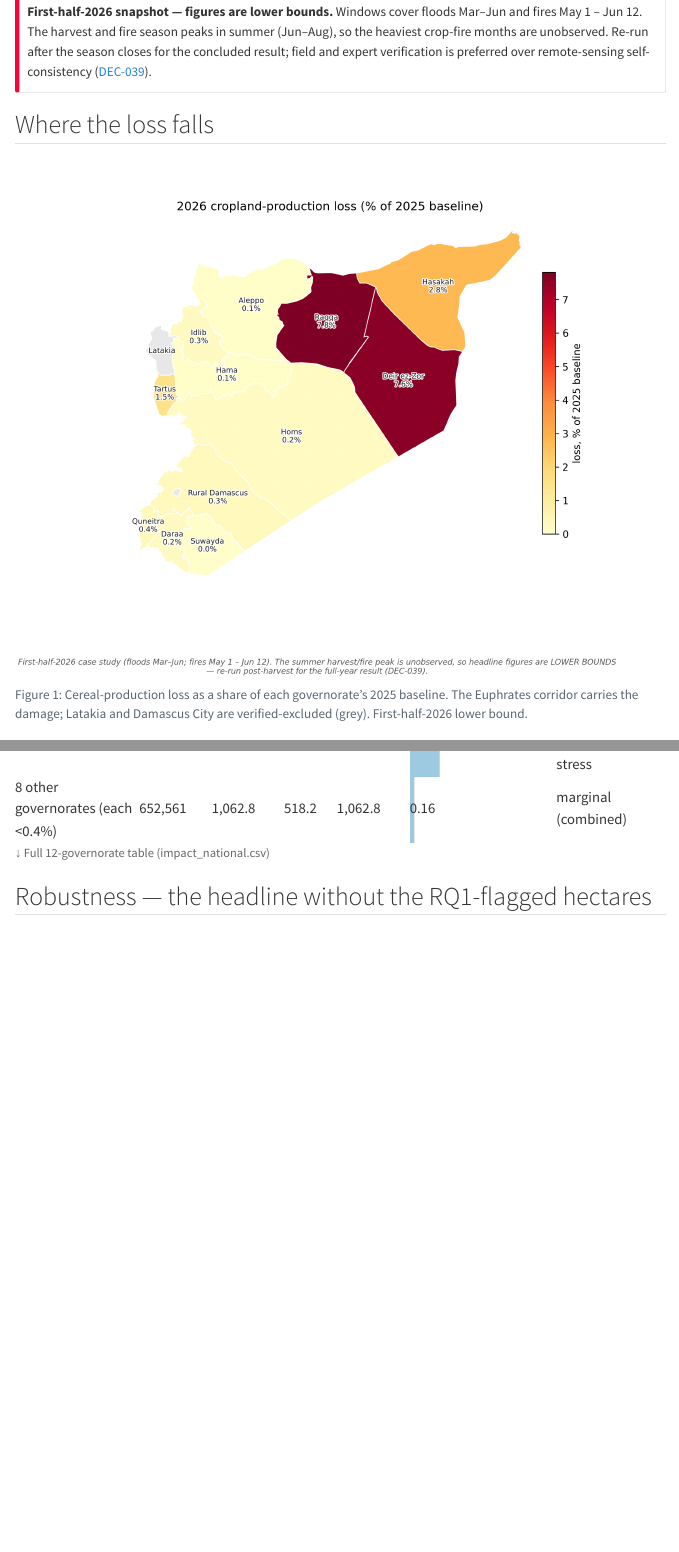
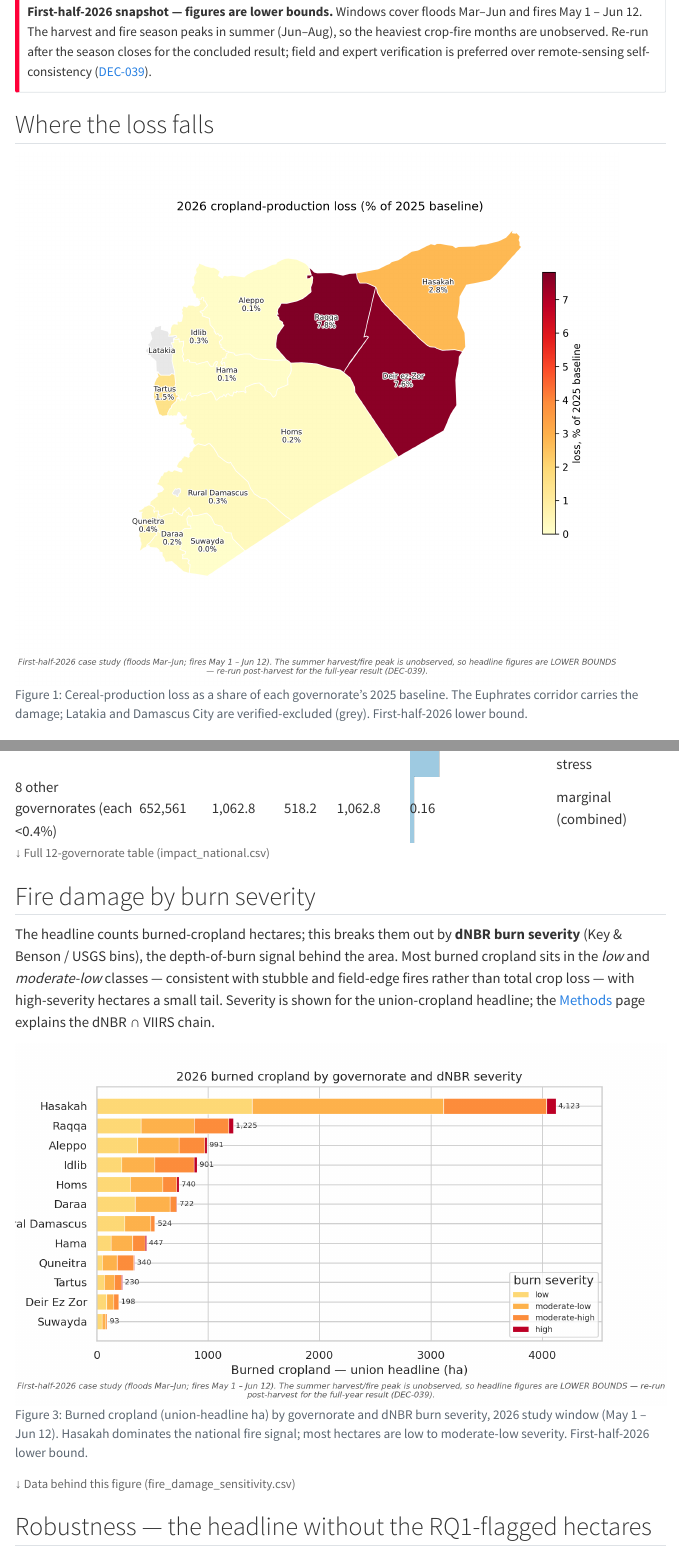
Before and after one commit to Muhanad-husn/flood-fire, a Quarto document (report/food_security.qmd): the page in a window 1100 px wide, from 510 px down, and a second part further down, joined at a grey line. Rendered offline with R 4.5, knitr and Pandoc in place of Quarto, with nearby package versions; folded parts are opened; menus at the side of the page are left out.

Commit message:
docs(report): add Methods page + targeted visual enrichment
Add a distilled "Methods & technical design" page (report/technical.qmd)
showcasing the dual-pipeline architecture (Mermaid), the sensor table with
documented limitations, the flood/fire imagery-to-hectare chains, the Tier-1
vs Tier-2 validation framework with the human-gated validation-panel gallery
(13 fire + 3 flood-frequency + cropland-mask QC), reproducibility-by-design,
and honest limitations. Distilled from tracking/TECHNICAL_REPORT.md and
tracking/GEOSPATIAL_METHODS.md; wired into the navbar.

Enrich existing pages from already-committed, unused assets:
- food_security.qmd: fire burn-severity stacked bar (fire_damage_sensitivity.csv)
- rq1.qmd: Sentinel-1 screening time series showing event-date selection
  (screening_series.csv)
- styles.css: figure framing, validation-gallery grid, sensor-table accent,
  print rules

All static / CI-safe: no new build dependencies (DEC-008), figures build from
committed validated CSVs, embedded PNGs are git-tracked. Validation framed as
human-gated evidence; EMSR811 marked baseline method-anchor (DEC-001); no
headline number or caveat changed.

Co-Authored-By: Claude Opus 4.8 (1M context) <noreply@anthropic.com>

````diff
--- a/report/_quarto.yml
+++ b/report/_quarto.yml
@@ -31,6 +31,8 @@ website:
         text: "Executive brief"
       - href: food_security.qmd
         text: Food security
+      - href: technical.qmd
+        text: Methods
       - text: "Research questions"
         menu:
           - href: rq.qmd
--- a/report/food_security.qmd
+++ b/report/food_security.qmd
@@ -176,6 +176,60 @@ view = pd.concat([prominent[cols], summary[cols]], ignore_index=True).rename(col
 
 [↓ Full 12-governorate table (impact_national.csv)](https://github.com/Muhanad-husn/flood-fire/blob/main/outputs/food_security/impact_national.csv){.data-download}
 
+## Fire damage by burn severity
+
+The headline counts burned-cropland hectares; this breaks them out by **dNBR burn
+severity** (Key & Benson / USGS bins), the depth-of-burn signal behind the area. Most
+burned cropland sits in the *low* and *moderate-low* classes — consistent with stubble
+and field-edge fires rather than total crop loss — with high-severity hectares a small
+tail. Severity is shown for the union-cropland headline; the
+[Methods](technical.qmd) page explains the dNBR ∩ VIIRS chain.
+
+```{python}
+#| label: fig-fire-severity
+#| echo: false
+#| fig-cap: "Burned cropland (union-headline ha) by governorate and dNBR burn severity, 2026 study window (May 1 – Jun 12). Hasakah dominates the national fire signal; most hectares are low to moderate-low severity. First-half-2026 lower bound."
+#| fig-alt: "Stacked horizontal bar chart of 2026 burned cropland in hectares by governorate, each bar split by burn severity from low (pale orange) to high (dark red). Hasakah has by far the longest bar at roughly 4,100 hectares, then Raqqa near 1,200, with most governorates under a few hundred hectares; low and moderate-low severity make up the bulk of every bar."
+import matplotlib.pyplot as plt
+from viz import apply_theme, caveat_footer, CAVEATS
+
+sev = pd.read_csv(OUT / "tables" / "fire_damage_sensitivity.csv")
+sev = sev[sev["is_study"]].copy()
+
+SEV_ORDER = ["low", "moderate_low", "moderate_high", "high"]
+SEV_COLORS = {"low": "#fed976", "moderate_low": "#feb24c",
+              "moderate_high": "#fd8d3c", "high": "#bd0026"}
+SEV_LABEL = {"low": "low", "moderate_low": "moderate-low",
+             "moderate_high": "moderate-high", "high": "high"}
+
+wide = (sev.pivot_table(index="aoi_id", columns="severity_class",
+                        values="ha_union", aggfunc="sum", fill_value=0.0)
+           .reindex(columns=SEV_ORDER, fill_value=0.0))
+wide = wide.loc[wide.sum(axis=1).sort_values().index]  # ascending → biggest on top
+labels = [a.replace("_", " ").title() for a in wide.index]
+
+apply_theme()
+fig, ax = plt.subplots(figsize=(9, 5))
+left = pd.Series(0.0, index=wide.index)
+for cls in SEV_ORDER:
+    ax.barh(labels, wide[cls], left=left.values, color=SEV_COLORS[cls],
+            edgecolor="white", linewidth=0.5, label=SEV_LABEL[cls])
+    left += wide[cls]
+totals = wide.sum(axis=1)
+for y, total in enumerate(totals.values):
+    ax.text(total, y, f" {total:,.0f}", va="center", ha="left",
+            fontsize=7.5, color="#333333")
+ax.set_xlabel("Burned cropland — union headline (ha)")
+ax.set_ylabel("")
+ax.set_title("2026 burned cropland by governorate and dNBR severity")
+ax.margins(x=0.10)
+ax.legend(title="burn severity", loc="lower right", frameon=True, fontsize=8)
+caveat_footer(fig, CAVEATS["case_study_2026h1"])
+plt.show()
+```
+
+[↓ Data behind this figure (fire_damage_sensitivity.csv)](https://github.com/Muhanad-husn/flood-fire/blob/main/outputs/tables/fire_damage_sensitivity.csv){.data-download}
+
 ## Robustness — the headline without the RQ1-flagged hectares
 
 [RQ1](rq1.qmd) flags Hasakah's June flood hectares as a likely radar harvest artifact
--- a/report/rq1.qmd
+++ b/report/rq1.qmd
@@ -107,6 +107,57 @@ plt.show()
 
 [↓ Discharge series (glofas_discharge_2026.csv)](https://github.com/Muhanad-husn/flood-fire/blob/main/outputs/floods/rq1_attribution/glofas_discharge_2026.csv){.data-download}
 
+## How the flood dates were chosen
+
+Sentinel-1 passes every ~6 days, and running a full 30 m export on every date is
+expensive, so each date is first **screened** cheaply at 150 m for flooded-cropland
+extent; only the peaks (the **event-dates**, marked below) get the full-resolution
+export that produces the validated hectares ([DEC-024](glossary.qmd#dec-024)). The
+screening series shows the structure attribution then explains: a **March** pulse and
+a larger **June** rise on the Euphrates AOIs, against a low background the rest of the
+season.
+
+```{python}
+#| label: fig-screening
+#| echo: false
+#| fig-cap: "Sentinel-1 screening series: daily flooded-cropland extent (150 m screen, ha) per AOI across the 2026 flood window, with the selected event-dates marked. Only event-dates are exported at 30 m for the validated damage records (DEC-024). First-half-2026 lower bound."
+#| fig-alt: "Line chart of daily flooded-cropland screening extent in hectares for Deir ez-Zor, Raqqa and Hasakah from March to June 2026. Each line has a few sharp peaks; larger circular markers sit on the selected event-dates, clustered in early March and again in late May to June. Background extent between peaks is low."
+import matplotlib.pyplot as plt
+import matplotlib.dates as mdates
+from viz import apply_theme, caveat_footer, CAVEATS
+
+scr = pd.read_csv(RQ1.parent / "validation_packet" / "screening_series.csv",
+                  parse_dates=["date"])
+
+apply_theme()
+fig, ax = plt.subplots(figsize=(9, 5))
+for aoi in sorted(scr["aoi_id"].unique()):
+    s = scr[scr["aoi_id"] == aoi].sort_values("date")
+    label = aoi.replace("_", " ").title()
+    line, = ax.plot(s["date"], s["flooded_cropland_ha_screen"], linewidth=1.4,
+                    marker="o", markersize=2.5, alpha=0.85, label=label)
+    ev = s[s["is_event"]]
+    ax.scatter(ev["date"], ev["flooded_cropland_ha_screen"], s=70,
+               facecolors="none", edgecolors=line.get_color(), linewidths=1.6,
+               zorder=5)
+ax.scatter([], [], s=70, facecolors="none", edgecolors="#555555",
+           linewidths=1.6, label="selected event-date")
+ax.set_xlabel("2026")
+ax.set_ylabel("Flooded cropland — 150 m screen (ha)")
+ax.set_title("Sentinel-1 screening series and the selected flood event-dates")
+ax.xaxis.set_major_formatter(mdates.DateFormatter("%b"))
+ax.legend(loc="upper right", frameon=True, fontsize=8)
+caveat_footer(fig, CAVEATS["case_study_2026h1"])
+plt.show()
+```
+
+[↓ Screening series (screening_series.csv)](https://github.com/Muhanad-husn/flood-fire/blob/main/outputs/floods/validation_packet/screening_series.csv){.data-download}
+
+The screen is a deliberately cheap proxy (150 m, no HAND gate), so its absolute
+hectares run higher than the validated 30 m figures — it is an **event-finder**, not
+the damage measure. The validated extent comes only from the marked event-dates, after
+the full chain in [Methods](technical.qmd).
+
 ## Per-event mechanism (the evidence)
 
 Discharge is same-day at the draining reach; the ratio is versus the 2025 GloFAS
--- /dev/null
+++ b/report/technical.qmd
@@ -0,0 +1,216 @@
+---
+title: "Methods & technical design"
+subtitle: "How raw satellite imagery becomes a validated damaged-cropland hectare"
+---
+
+::: {.callout-tip appearance="simple"}
+**In one line.** Two independent remote-sensing pipelines — Sentinel-1 SAR for floods,
+Sentinel-2 + VIIRS for fires — are forced through **one shared schema** and **one human
+validation gate**, so every number in this report is a human-checked, reproducible
+`damaged_cropland_ha`. This page is the engineering behind the headlines.
+:::
+
+The credibility of a conflict-zone damage estimate rests on *how* it was produced. This
+report's spine is a deliberate piece of design: two phenomena, two pipelines, but a
+**single output contract** and a **single point where a human signs off**. Nothing
+downstream can see a pipeline's internal rasters; it sees only validated records.
+
+## The integration contract
+
+Floods and fires are measured by completely different physics — radar backscatter vs
+optical burn spectra — yet both pipelines emit the *same* record: `damaged_cropland_ha`
+per area-of-interest (AOI) per date, tagged with phenomenon, severity, and a validation
+status. That shared schema (`schema/damage_schema.py`) is what makes this **one study
+rather than two**: the food-security layer and the three research questions read the
+schema and nothing else.
+
+```{mermaid}
+%%| label: fig-architecture
+%%| fig-cap: "The dual-pipeline architecture. Two sensors, two server-side builders, one local authoritative hectare, one schema, one human gate — then the food-security and research-question layers, which never touch pipeline internals."
+flowchart TD
+  S1[Sentinel-1 SAR] --> FM[flood_mask<br/>dual-pol AND + HAND gate]
+  S2[Sentinel-2 optical] --> BS[burn_severity<br/>dNBR bins + VIIRS confirm]
+  VI[VIIRS 375 m active fire] --> BS
+  CM[WorldCover + Dynamic World] --> MASK[cropland_mask.tif<br/>human-reviewed]
+  FM --> HA[damaged_cropland_ha<br/>union vs intersection]
+  BS --> HA
+  MASK --> HA
+  HA --> SCHEMA[Shared damage schema]
+  SCHEMA --> GATE{Tier-2 human<br/>validation gate}
+  GATE -->|validated only| FS[Food-security impact]
+  GATE -->|validated only| RQ[RQ1 / RQ2 / RQ3]
+  CH[CHIRPS rainfall] --> RQ
+  GF[GloFAS discharge] --> RQ
+```
+
+## Compute on the cloud, decide locally
+
+The work happens in two places, and the split is the point:
+
+- **Google Earth Engine (server-side).** All petabyte-scale imagery lives in the GEE
+  catalog; we never download a scene. Each pipeline builds a *lazy* `ee.Image`
+  computation graph — filter → mask → arithmetic → threshold — that GEE evaluates only
+  when we ask for a number or a bounded raster tile.
+- **Local (the authoritative numbers).** The hectares that actually enter the report are
+  recomputed **on-machine against the human-reviewed `aois/cropland_mask.tif`**, never a
+  server-side proxy. Speckle cleanup, clipping, and the validation packets are local.
+
+> Rule of thumb: GEE does the heavy raster algebra; the *trusted* numbers are recomputed
+> locally against committed, human-reviewed artifacts — the ones a person gates.
+
+## The sensors
+
+Each input is chosen for one job, and each carries a documented limitation that shapes
+how its output is used.
+
+::: {.method-table}
+| Source (GEE / API) | Sensor / type | Role — and its honest limit |
+|---|---|---|
+| `COPERNICUS/S1_GRD` | Sentinel-1 C-band SAR (VV+VH) | **Flood extent** — sees water through cloud; captures *open standing water only* (flooded vegetation under-detected) |
+| `COPERNICUS/S2_SR_HARMONIZED` | Sentinel-2 optical (B8, B12) | **Burn severity** via dNBR; over cropland a burn scar is spectrally indistinguishable from harvest/ploughing |
+| FIRMS **VIIRS 375 m** | Active-fire thermal | **Fire confirmation** — the thermal proof a dNBR scar was fire, not harvest (never MODIS for detection) |
+| `ESA/WorldCover/v200` | 10 m land cover | Cropland mask — *liberal* source (rainfed/fallow) |
+| `GOOGLE/DYNAMICWORLD/V1` | 10 m near-real-time | Cropland mask — *conservative* source (`crops`>0.35) |
+| `JRC/GSW1_4/GlobalSurfaceWater` | Permanent-water occurrence | Subtract the permanent river so it is never counted as damage |
+| `MERIT/Hydro/v1_0_1` (HAND) | Height-above-drainage | Floodplain gate — rejects dry upland radar false positives |
+| `COPERNICUS/DEM/GLO30` | 30 m DEM → slope | Rejects radar-shadow false positives |
+| `UCSB-CHG/CHIRPS/DAILY` | Gridded rainfall (~5.5 km) | Drought baseline + RQ1 local-rainfall check |
+| GloFAS (`cems-glofas-*`) | River-discharge reanalysis | RQ1 riverine attribution (reanalysis, not a gauge) |
+:::
+
+Every GEE collection ID was verified against the live catalog before use; one drift was
+caught and flagged (CHIRPS daily resolves at `UCSB-CHG/CHIRPS/DAILY`, not the spec's
+older slash form) rather than silently patched.
+
+## How an image becomes a hectare
+
+**Floods — a change in radar backscatter.** Smooth open water reflects radar away from
+the sensor, so it reads dark; a flood is a *drop* versus a no-flood reference. The chain
+guards against the two ways that fools you:
+
+1. **In-season, per-relative-orbit reference.** The backdrop is the median of all
+   March–June acquisitions *of the same orbit* as the event. *In-season* removes
+   crop-phenology bias (an early dry-summer reference flagged dense spring canopy as
+   "flood" across whole governorates); *per-orbit* keeps the incidence-angle geometry
+   matched.
+2. **Dual-pol AND, not OR.** `flood = (VV drop ≥ 4 dB) AND (VV < −18 dB) AND (VH < −24
+   dB)` — requiring *both* bands to be water-dark roughly halves false positives.
+3. **HAND floodplain gate (< 15 m).** Post-harvest bare fields are also radar-dark; the
+   height-above-drainage gate keeps low-lying riverine flood and drops dry uplands. Then
+   permanent water (JRC) and steep slopes (GLO-30) are subtracted.
+
+**Fires — a spectral scar, thermally confirmed.** `NBR = (B8 − B12)/(B8 + B12)` on
+cloud-masked Sentinel-2 medians; `dNBR = NBR_pre − NBR_post` rises over burns, binned to
+severity at the USGS/Key-&-Benson thresholds (0.10 / 0.27 / 0.44 / 0.66). Because dNBR
+*also* drops at harvest, a scar counts as fire damage **only within 375 m of a VIIRS
+active-fire detection** — the thermal discriminator. This is conservative by design (a
+VIIRS-missed burn is not counted), so burned hectares are a lower bound.
+
+**Cropland, reported as a range.** The two best 10 m cropland sources disagree, so rather
+than pick one, the mask encodes both *and their disagreement* in one categorical raster:
+union (either source) is the headline, intersection (both agree) the conservative low
+bound. **Every damage figure in this report is therefore a union-vs-intersection range,**
+the honest expression of cropland-definition uncertainty.
+
+## The validation framework
+
+Correctness here is not "the tests pass." It is two distinct tiers:
+
+- **Tier 1 — agent-verifiable.** Schema conformance, gate logic, caching, arithmetic —
+  covered by **85 automated tests**. A machine can certify these.
+- **Tier 2 — human-gated.** Flood masks, burn scars, and any `damaged_cropland_ha`
+  derived from them are validated by a human domain expert against named ground truth
+  (GloFAS event windows, Copernicus EMS). **No code path can set a record to
+  `validated`** — the food-security layer *refuses* (raises) if handed a single
+  non-validated record. The gate is enforced in code via `viz.consumable_records()`.
+
+The panels below are exactly what a human reviewed to close each gate — VIIRS hotspots
+over post-fire Sentinel-2 with the dNBR severity overlay (fires), and per-pixel flood
+frequency, transient vs persistent (floods). They are the *evidence behind the gate*,
+shown so a reader can inspect it too.
+
+::: {.gallery-grid layout-ncol=3}
+![Hasakah — the core 2026 cropland-fire signal](../outputs/fire_validation/hasakah_2026_validation.png)
+
+![Raqqa — large scars, few hotspots](../outputs/fire_validation/raqqa_2026_validation.png)
+
+![Deir ez-Zor — hotspots mostly off-cropland (discriminator working)](../outputs/fire_validation/deir_ez_zor_2026_validation.png)
+
+![Idlib](../outputs/fire_validation/idlib_2026_validation.png)
+
+![Aleppo](../outputs/fire_validation/aleppo_2026_validation.png)
+
+![Hama](../outputs/fire_validation/hama_2026_validation.png)
+
+![Homs](../outputs/fire_validation/homs_2026_validation.png)
+
+![Daraa](../outputs/fire_validation/daraa_2026_validation.png)
+
+![Rural Damascus](../outputs/fire_validation/rural_damascus_2026_validation.png)
+
+![Quneitra](../outputs/fire_validation/quneitra_2026_validation.png)
+
+![Suwayda](../outputs/fire_validation/suwayda_2026_validation.png)
+
+![Tartus](../outputs/fire_validation/tartus_2026_validation.png)
+:::
+
+::: {.gallery-note}
+Fire validation panels, 2026 study window. [The 2025 Latakia EMSR811 panel below is a
+method-anchor — a baseline-year demonstration against a Copernicus EMS forest fire, not a
+study damage record ([DEC-001](glossary.qmd#dec-001)).]{.anchor-note}
+:::
+
+::: {.gallery-grid layout-ncol=3}
+![Latakia 2025 — EMSR811 method-anchor (baseline, not a study record)](../outputs/fire_validation/latakia_2025_emsr811_validation.png)
+
+![Deir ez-Zor — flood frequency (transient vs persistent)](../outputs/floods/validation_packet/deir_ez_zor_flood_frequency.png)
+
+![Raqqa — flood frequency](../outputs/floods/validation_packet/raqqa_flood_frequency.png)
+
+![Hasakah — flood frequency (June extent flagged, see RQ1)](../outputs/floods/validation_packet/hasakah_flood_frequency.png)
+:::
+
+The cropland mask itself was the first artifact gated, reviewed per-AOI for its
+union / intersection / disagreement structure before any pipeline consumed it:
+
+::: {.fig-frame}
+![Cropland-mask QC, Deir ez-Zor: union, intersection, and where the two source satellites disagree (largest spread, ~72%, in this rainfed governorate).](../outputs/aoi_qc/deir_ez_zor_cropland_mask.png){width=70%}
+:::
+
+## Reproducibility by design
+
+The whole study is built to reproduce from a clean checkout without a human in the loop
+*except* at the Tier-2 gate:
+
+- **Non-interactive GEE auth.** A service-account key path was added because Google
+  blocks the legacy `drive` OAuth scope for the default client — so the pipeline
+  authenticates headless, no browser step.
+- **Cached, checkpointed pulls.** One shared cache backs all four external clients
+  (FIRMS, CHIRPS, ACLED, GloFAS); a cache hit *never* calls the network, so retries and
+  resumes spend no quota and a multi-day pull resumes mid-stream.
+- **Frozen presentation.** This Quarto site renders with `freeze: auto` and reads only
+  committed, validated CSV tables — so publishing **never re-triggers an expensive GEE
+  pull**, and the figures are byte-stable. The build needs no geospatial stack at all.
+- **Static artifact.** A version-controlled site (no server, no database) was chosen over
+  a dashboard precisely because reproducibility is a first-class goal here, not an
+  operational live tool.
+
+## Honest limitations
+
+Rigor includes saying what the numbers are *not*:
+
+- **First-half-2026 lower bounds.** Windows cover floods Mar–Jun and fires May 1 – Jun 12;
+  the summer harvest and fire peak are unobserved. The study is built to re-run
+  post-harvest for the concluded result.
+- **RQ2 data gap.** Live ACLED Syria coverage ends 2025-06-13, so the 2026 fire–conflict
+  overlay cannot yet be computed; the method is demonstrated on the fully-covered 2025
+  window and will complete automatically once 2026 data is ingested.
+- **One flagged record.** Hasakah's June flood hectares match a known SAR
+  harvest-artifact failure mode and are flagged, not silently dropped; the food-security
+  headline is robust to them (it moves ~5%).
+- **Field verification is the gold standard.** Remote-sensing self-consistency is not
+  ground truth; expert and field confirmation sit above it, and the design invites that
+  cross-check rather than foreclosing it.
+
+{{< include _footer.qmd >}}
````
Also changed, not shown: report/styles.css (+41 -0 lines).
